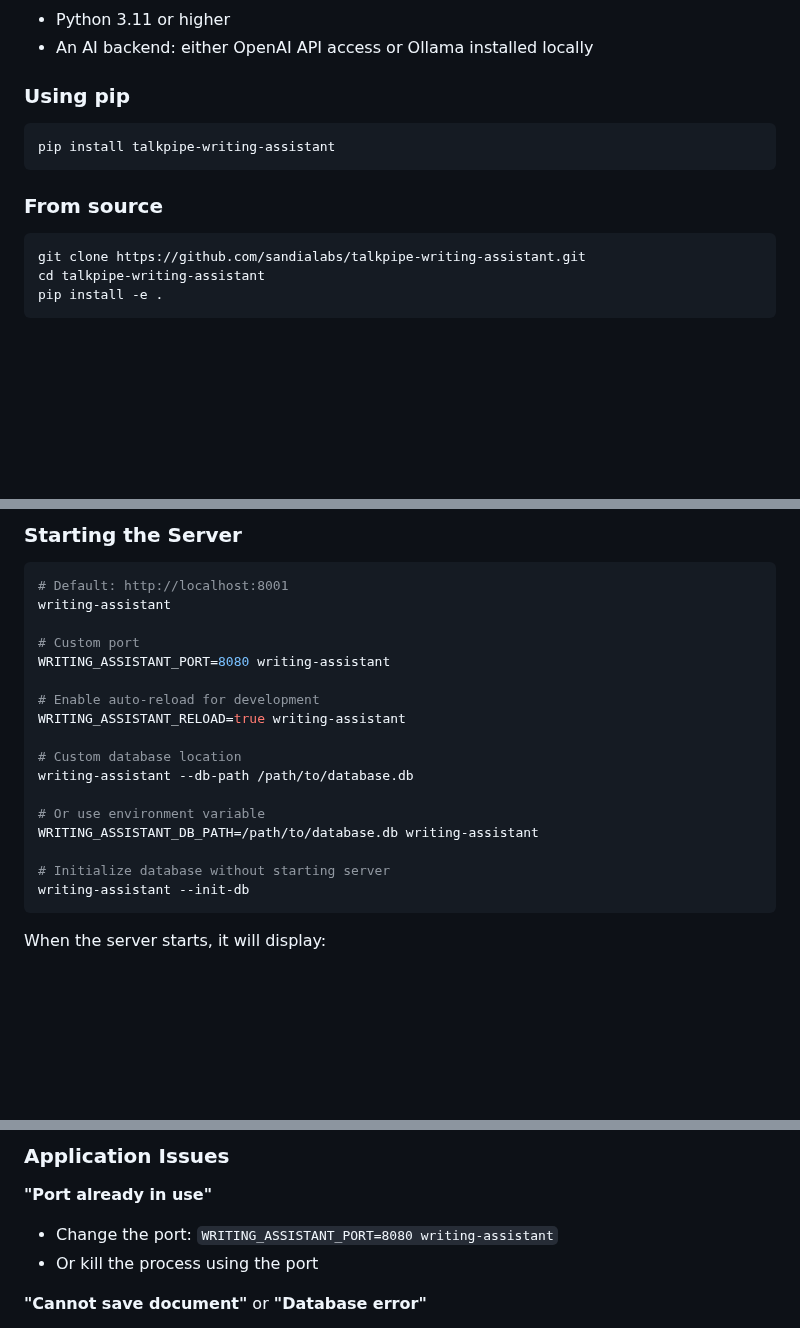
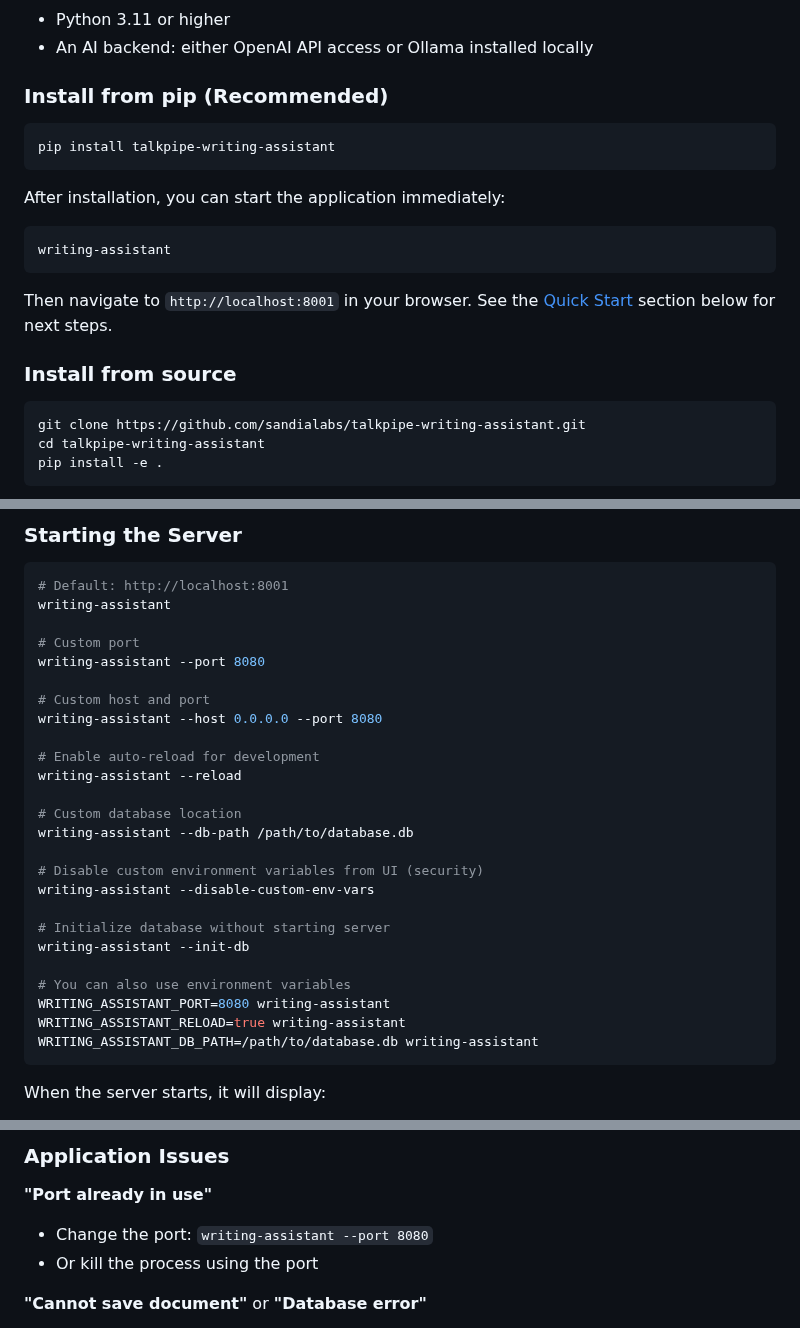
Before and after one commit to sandialabs/talkpipe-writing-assistant, a Markdown page: README.md, 3 parts joined by grey strips. Rendered like a GitHub page; blank space fills up the shorter version.

````diff
--- a/README.md
+++ b/README.md
@@ -41,13 +41,21 @@ Built on the [TalkPipe framework](https://github.com/sandialabs/talkpipe), this
 - Python 3.11 or higher
 - An AI backend: either OpenAI API access or Ollama installed locally
 
-### Using pip
+### Install from pip (Recommended)
 
 ```bash
 pip install talkpipe-writing-assistant
 ```
 
-### From source
+After installation, you can start the application immediately:
+
+```bash
+writing-assistant
+```
+
+Then navigate to `http://localhost:8001` in your browser. See the [Quick Start](#quick-start) section below for next steps.
+
+### Install from source
 
 ```bash
 git clone https://github.com/sandialabs/talkpipe-writing-assistant.git
@@ -154,19 +218,27 @@ The application uses [TalkPipe](https://github.com/sandialabs/talkpipe) for AI i
 writing-assistant
 
 # Custom port
-WRITING_ASSISTANT_PORT=8080 writing-assistant
+writing-assistant --port 8080
+
+# Custom host and port
+writing-assistant --host 0.0.0.0 --port 8080
 
 # Enable auto-reload for development
-WRITING_ASSISTANT_RELOAD=true writing-assistant
+writing-assistant --reload
 
 # Custom database location
 writing-assistant --db-path /path/to/database.db
 
-# Or use environment variable
-WRITING_ASSISTANT_DB_PATH=/path/to/database.db writing-assistant
+# Disable custom environment variables from UI (security)
+writing-assistant --disable-custom-env-vars
 
 # Initialize database without starting server
 writing-assistant --init-db
+
+# You can also use environment variables
+WRITING_ASSISTANT_PORT=8080 writing-assistant
+WRITING_ASSISTANT_RELOAD=true writing-assistant
+WRITING_ASSISTANT_DB_PATH=/path/to/database.db writing-assistant
 ```
 
 When the server starts, it will display:
@@ -389,7 +461,7 @@ Contributions are welcome! Please follow these steps:
 ### Application Issues
 
 **"Port already in use"**
-- Change the port: `WRITING_ASSISTANT_PORT=8080 writing-assistant`
+- Change the port: `writing-assistant --port 8080`
 - Or kill the process using the port
 
 **"Cannot save document"** or **"Database error"**
````
Also changed, not shown: other parts of README.md (+56 -0 lines).
